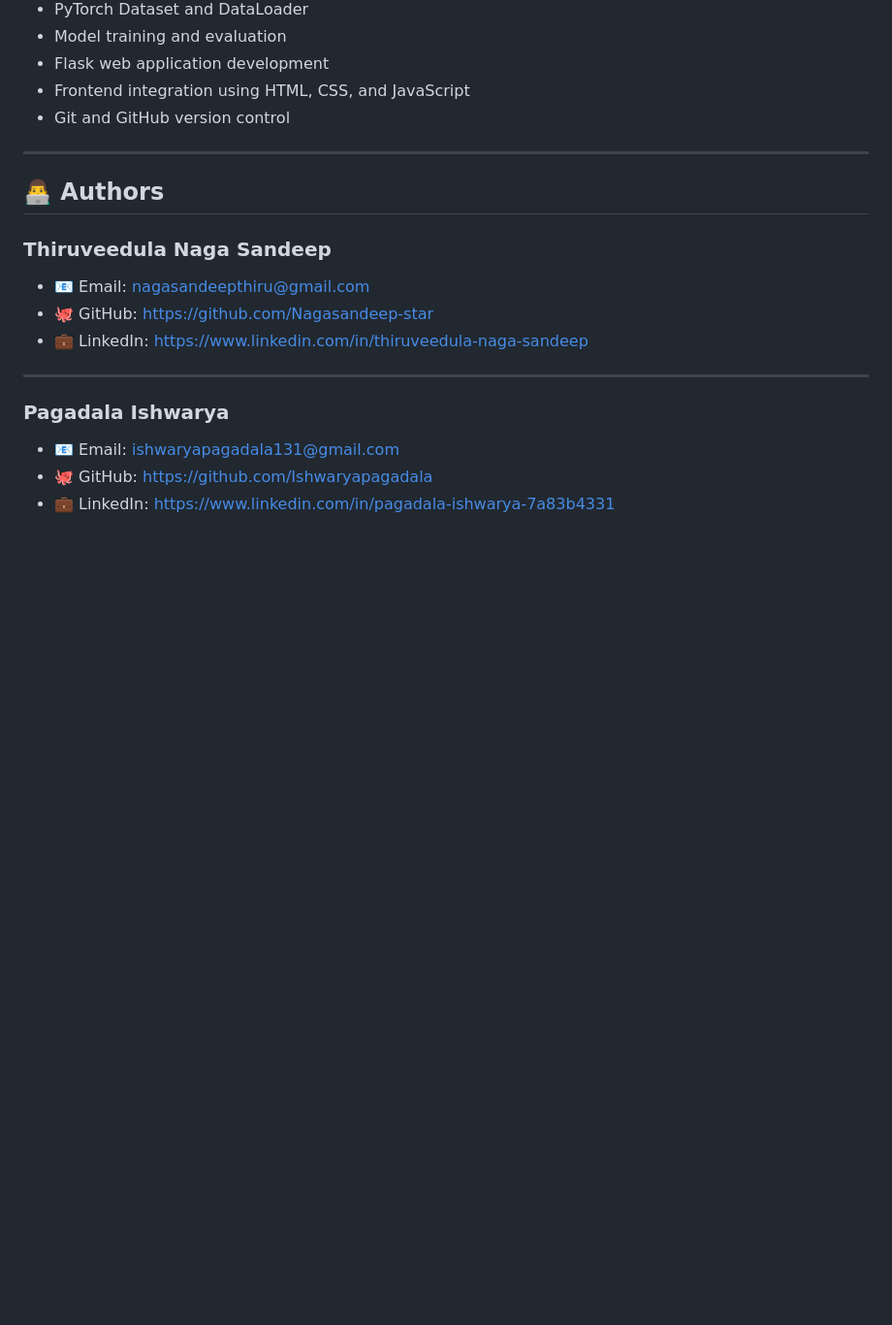
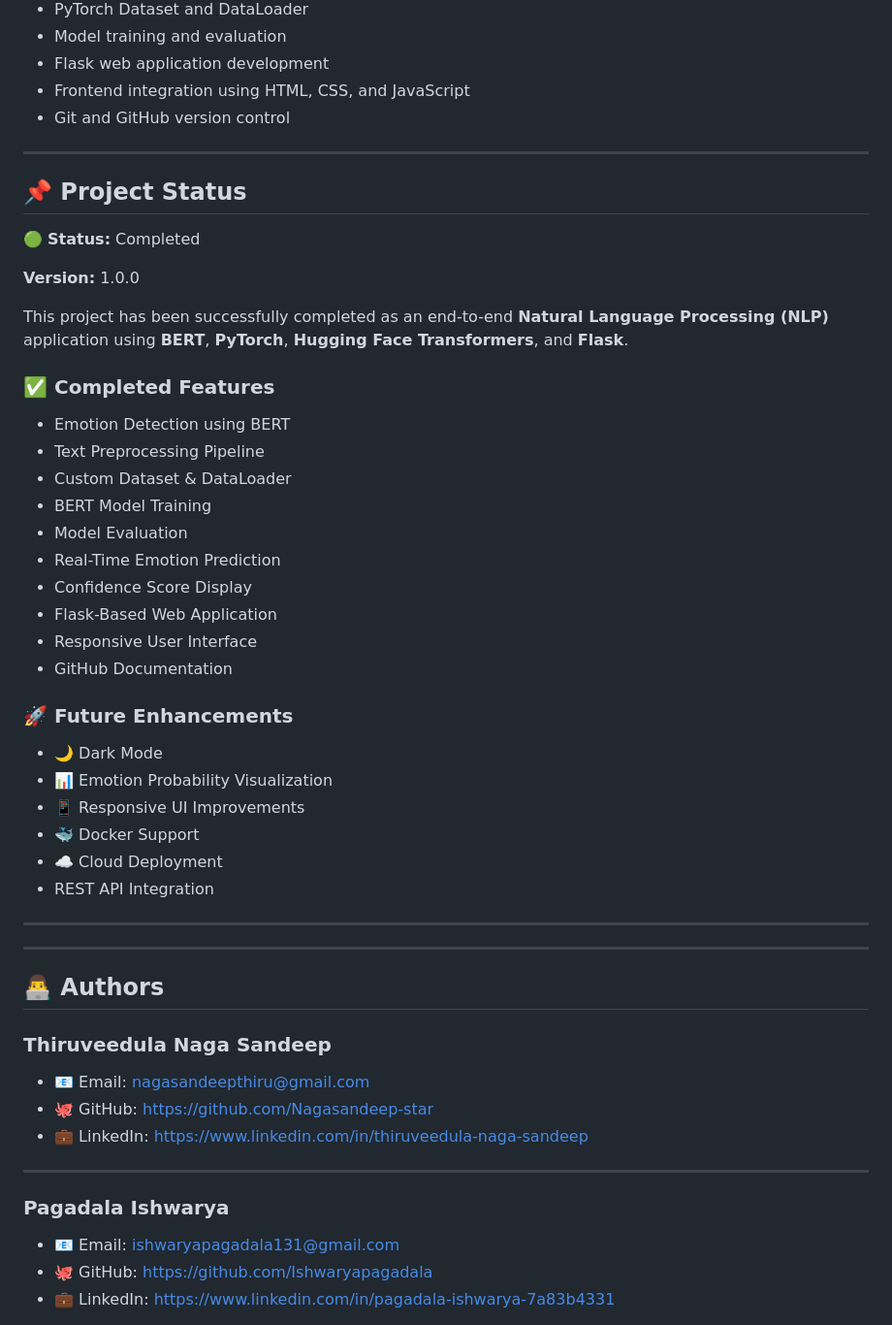
Before and after one commit to Nagasandeep-star/Emotion-Detection-BERT, a Markdown page: README.md, the part around the change. Shown at 97% size. Drawn GitHub-style; blank space fills up the shorter version.

Commit message:
Update README with completed project status

```diff
--- a/README.md
+++ b/README.md
@@ -175,6 +175,40 @@ This project demonstrates:
 
 ---
 
+## 📌 Project Status
+
+🟢 **Status:** Completed
+
+**Version:** 1.0.0
+
+This project has been successfully completed as an end-to-end **Natural Language Processing (NLP)** application using **BERT**, **PyTorch**, **Hugging Face Transformers**, and **Flask**.
+
+### ✅ Completed Features
+
+- Emotion Detection using BERT
+- Text Preprocessing Pipeline
+- Custom Dataset & DataLoader
+- BERT Model Training
+- Model Evaluation
+- Real-Time Emotion Prediction
+- Confidence Score Display
+- Flask-Based Web Application
+- Responsive User Interface
+- GitHub Documentation
+
+### 🚀 Future Enhancements
+
+- 🌙 Dark Mode
+- 📊 Emotion Probability Visualization
+- 📱 Responsive UI Improvements
+- 🐳 Docker Support
+- ☁️ Cloud Deployment
+- REST API Integration
+
+---
+
+---
+
 ## 👨‍💻 Authors
 
 ### Thiruveedula Naga Sandeep
```
